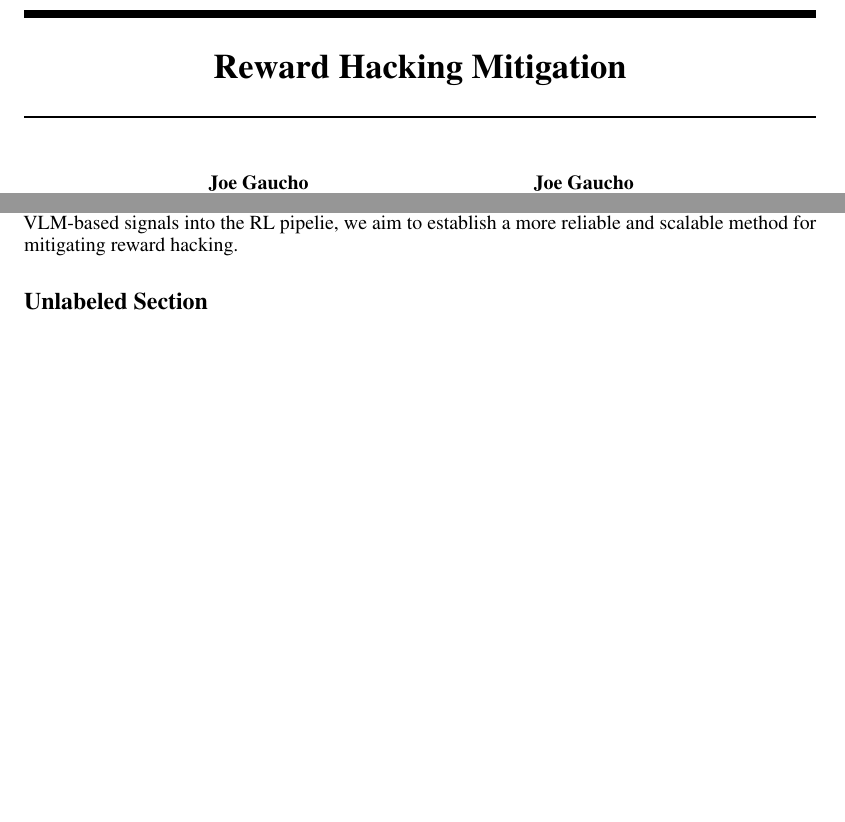
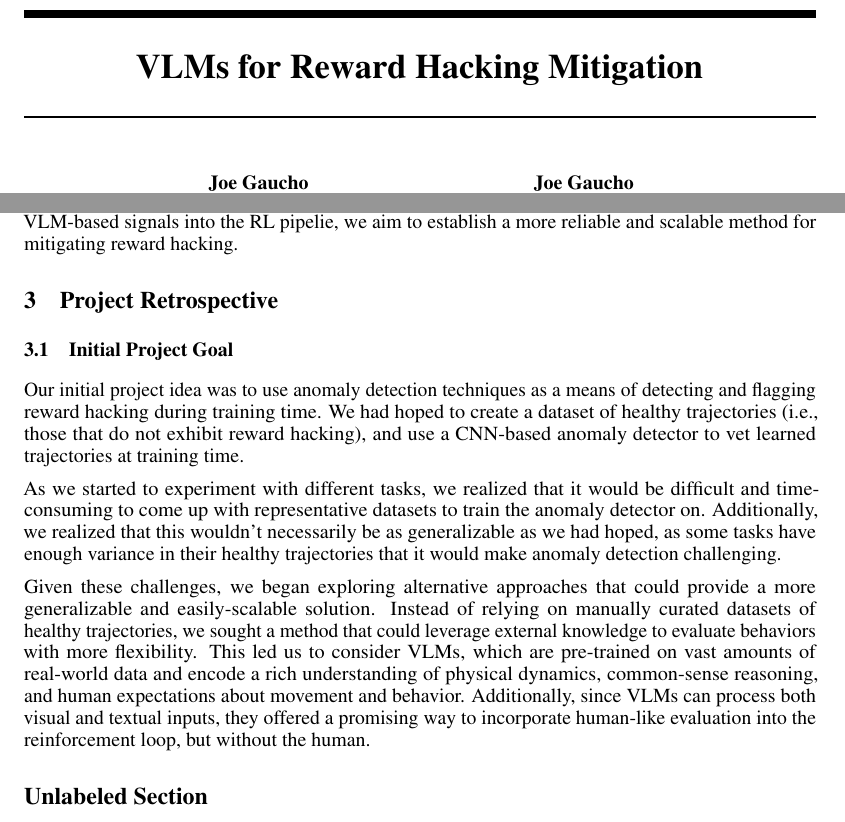
Before and after one commit to ajs808/cmpsc291i_report, a LaTeX paper (main.tex): two parts of pages 1 and 2 of 3, joined at a grey line, cut so that both start at the same text, the shorter picture padded with empty space. Compiled offline with pdfLaTeX.

Commit message:
Start retro

```diff
--- a/main.tex
+++ b/main.tex
@@ -40,7 +40,7 @@
 \usepackage{xcolor}         % colors
 
 
-\title{Reward Hacking Mitigation}
+\title{VLMs for Reward Hacking Mitigation}
 
 
 % The \author macro works with any number of authors. There are two commands
@@ -122,6 +122,24 @@ A recent study by Baumli et al. \cite{baumli2024visionlanguagemodelssourcereward
 \subsection{Using VLMs to Mitigate Reward Hacking}
 Given their strong reasoning capabilities, VLMs offer a promising avenue for improving reward design in RL. Unlike traditionally-defined rewards, which are prone to misspecification, VLMs provide an adaptive and context-aware evaluation mechanism. Baumli et al. demonstrate that VLMs can effectively assess whether an agent's behavior aligns with an objective specified in natural language. By incorporating VLM-based feedback into the reward function, we hypothesize that RL agents can be guided toward behaviors that better align with human intention. By integrating VLM-based signals into the RL pipelie, we aim to establish a more reliable and scalable method for mitigating reward hacking.
 
+% this section can go at the end
+% Project Retrospective (all projects):
+
+% What was the initial project goal(s) in your proposal presentation, including the checkpoint?
+% Did you change the project goal(s) during the quarter? If so, why?
+% How did you organize the subtasks w.r.t. group members and time? How did it work out?
+% What was the biggest challenge you faced in this project?
+% Which parts of the project are you most pleased with? Why?
+% What would you do differently if you could restart the project?
+% Your plans for continuing the project e.g. into a paper submission, if any.
+\section{Project Retrospective}
+\subsection{Initial Project Goal}
+Our initial project idea was to use anomaly detection techniques as a means of detecting and flagging reward hacking during training time. We had hoped to create a dataset of healthy trajectories (i.e., those that do not exhibit reward hacking), and use a CNN-based anomaly detector to vet learned trajectories at training time.
+
+As we started to experiment with different tasks, we realized that it would be difficult and time-consuming to come up with representative datasets to train the anomaly detector on. Additionally, we realized that this wouldn't necessarily be as generalizable as we had hoped, as some tasks have enough variance in their healthy trajectories that it would make anomaly detection challenging.
+
+Given these challenges, we began exploring alternative approaches that could provide a more generalizable and easily-scalable solution. Instead of relying on manually curated datasets of healthy trajectories, we sought a method that could leverage external knowledge to evaluate behaviors with more flexibility. This led us to consider VLMs, which are pre-trained on vast amounts of real-world data and encode a rich understanding of physical dynamics, common-sense reasoning, and human expectations about movement and behavior. Additionally, since VLMs can process both visual and textual inputs, they offered a promising way to incorporate human-like evaluation into the reinforcement loop, but without the human.
+
 
 \section*{Unlabeled Section}
 Lorem
```
